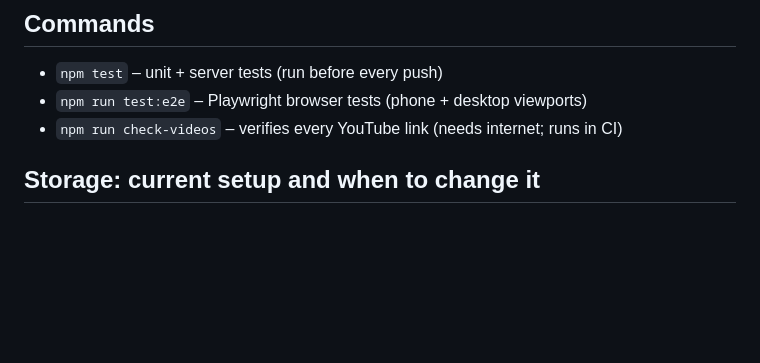
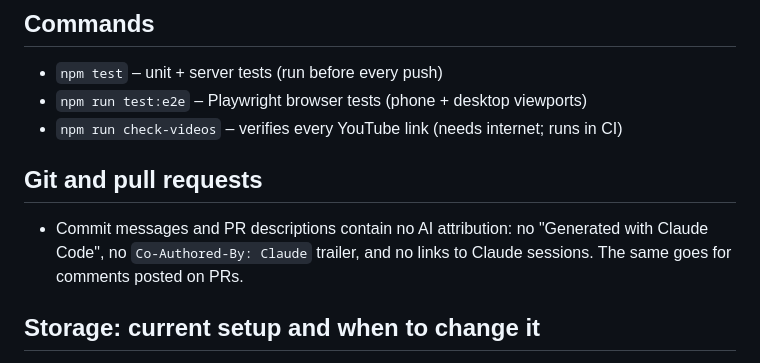
Before and after one commit to jonathanhstock/workoutlogger, a Markdown page: CLAUDE.md, the part around the change. GitHub-like rendering; blank space fills up the shorter version.

Commit message:
CLAUDE.md: no AI attribution in commits, PRs or PR comments

```diff
--- a/CLAUDE.md
+++ b/CLAUDE.md
@@ -10,6 +10,12 @@ This file holds notes, conventions and ideas for future updates, not only rules.
 - `npm test` – unit + server tests (run before every push)
 - `npm run test:e2e` – Playwright browser tests (phone + desktop viewports)
 - `npm run check-videos` – verifies every YouTube link (needs internet; runs in CI)
+
+## Git and pull requests
+
+- Commit messages and PR descriptions contain no AI attribution: no
+  "Generated with Claude Code", no `Co-Authored-By: Claude` trailer, and no
+  links to Claude sessions. The same goes for comments posted on PRs.
 
 ## Storage: current setup and when to change it
 
```
